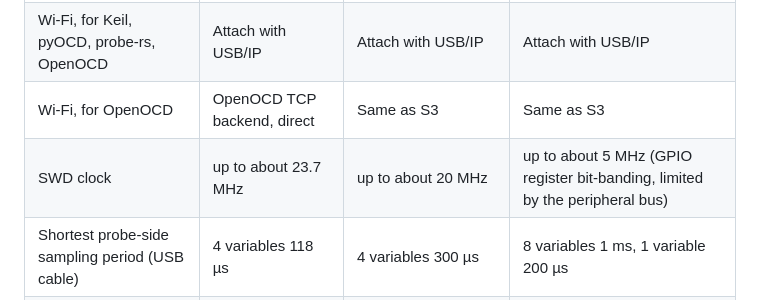
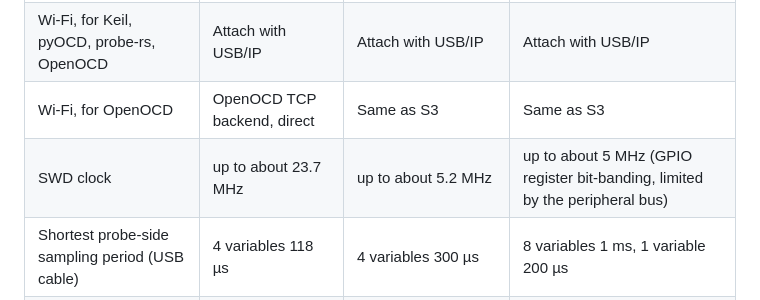
Before and after one commit to Jiu-xiao/XRDAP-ESP, a Markdown page: README.en.md, the part around the change. Drawn GitHub-style.

```diff
--- a/README.en.md
+++ b/README.en.md
@@ -13,7 +13,7 @@ The host tool is in [XRDAP-Host](https://github.com/Jiu-xiao/XRDAP-Host): a sing
 | USB cable, for Keil, pyOCD, probe-rs, OpenOCD | Works directly (native USB probe) | Run `xrdap share usbip` on the computer first | Same as C3 (through the board's USB-to-serial chip) |
 | Wi-Fi, for Keil, pyOCD, probe-rs, OpenOCD | Attach with USB/IP | Attach with USB/IP | Attach with USB/IP |
 | Wi-Fi, for OpenOCD | OpenOCD TCP backend, direct | Same as S3 | Same as S3 |
-| SWD clock | up to about 23.7 MHz | up to about 20 MHz | up to about 5 MHz (GPIO register bit-banding, limited by the peripheral bus) |
+| SWD clock | up to about 23.7 MHz | up to about 5.2 MHz | up to about 5 MHz (GPIO register bit-banding, limited by the peripheral bus) |
 | Shortest probe-side sampling period (USB cable) | 4 variables 118 µs | 4 variables 300 µs | 8 variables 1 ms, 1 variable 200 µs |
 | OpenOCD reading 128 KiB (USB cable) | 0.62 s | 1.8 s | 3.4 s |
 
```
Also changed, not shown: README.md (+1 -1 lines).
